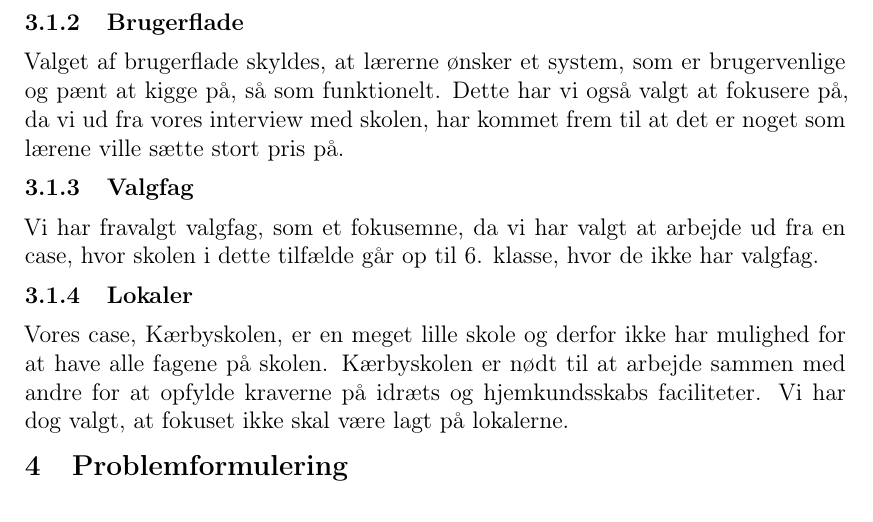
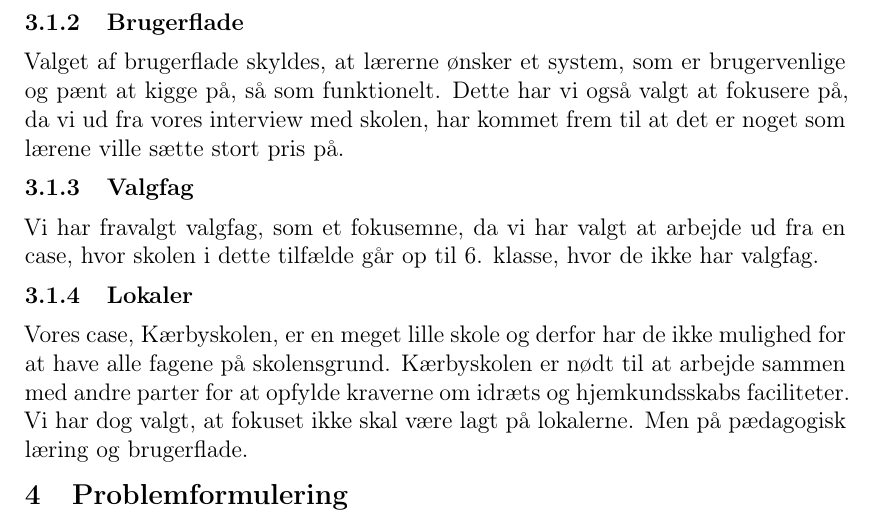
Before and after one commit to FoXsTeRDOTA/P1-AAU, a LaTeX document (Rapport/p1.tex, which reads Rapport/problemafgraensning/indledning.tex): part of page 15 of 24, cut so that both start at the same text. Compiled offline with LaTeX, dvips and Ghostscript; a missing bibliography style is replaced by a similar one.

Commit message:
afgrænsning

```diff
--- a/Rapport/problemafgraensning/indledning.tex
+++ b/Rapport/problemafgraensning/indledning.tex
@@ -17,4 +17,4 @@ Valget af brugerflade skyldes, at lærerne ønsker et system, som er brugervenli
 Vi har fravalgt valgfag, som et fokusemne, da vi har valgt at arbejde ud fra en case, hvor skolen i dette tilfælde går op til 6. klasse, hvor de ikke har valgfag.
 
 \subsubsection{Lokaler}
-Vores case, Kærbyskolen, er en meget lille skole og derfor ikke har mulighed for at have alle fagene på skolen. Kærbyskolen er nødt til at arbejde sammen med andre for at opfylde kraverne på idræts og hjemkundsskabs faciliteter. Vi har dog valgt, at fokuset ikke skal være lagt på lokalerne.
+Vores case, Kærbyskolen, er en meget lille skole og derfor  har de ikke mulighed for at have alle fagene på skolensgrund. Kærbyskolen er nødt til at arbejde sammen med andre parter for at opfylde kraverne om idræts og hjemkundsskabs faciliteter. Vi har dog valgt, at fokuset ikke skal være lagt på lokalerne. Men på pædagogisk læring og brugerflade.
```
